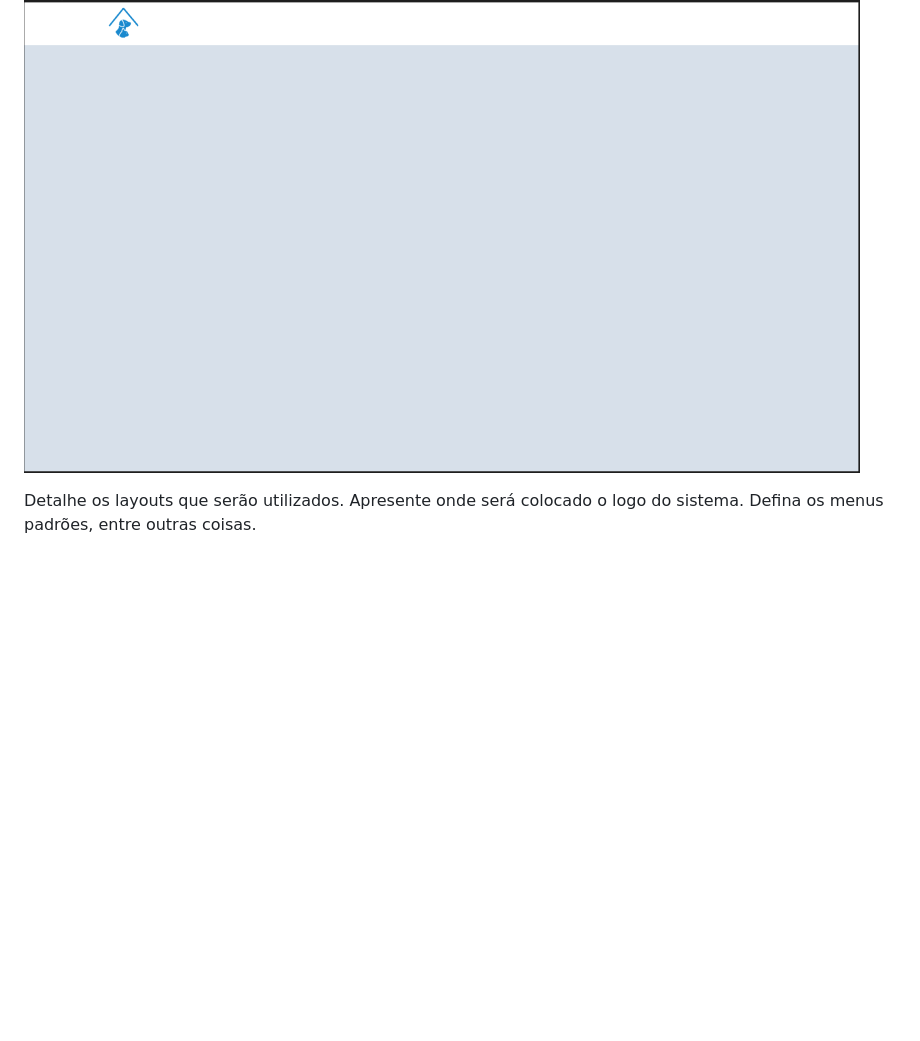
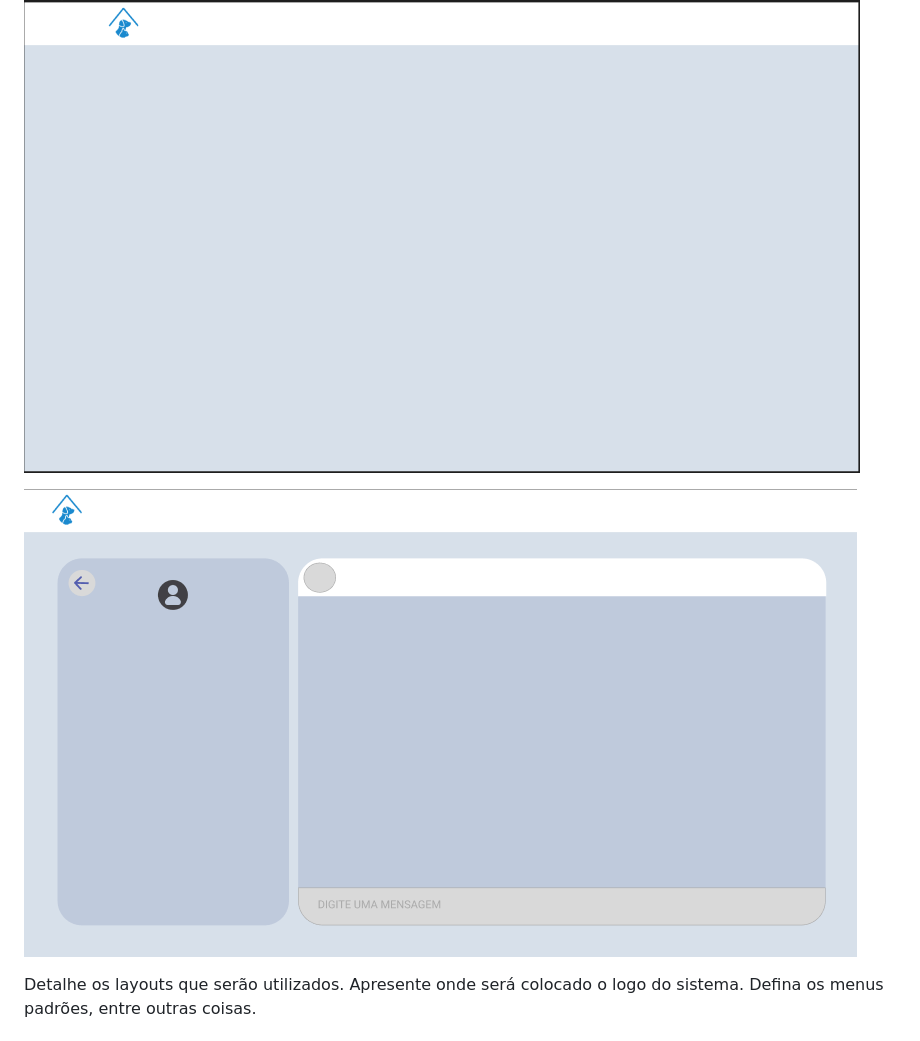
Before and after one commit to ICEI-PUC-Minas-PMV-SI/pmv-si-2023-2-pe5-t4-t5-grp05, a Markdown page: docs/template.md, the part around the change. Drawn GitHub-style; blank space fills up the shorter version.

```diff
--- a/docs/template.md
+++ b/docs/template.md
@@ -68,6 +68,8 @@ Explique as guias de estilo utilizadas no seu projeto.
 ## Design
 ![Configurações](img/layoult.png)
 
+![Configurações](img/chatlayoult.png)
+
 Detalhe os layouts que serão utilizados. Apresente onde será colocado o logo do sistema. Defina os menus padrões, entre outras coisas.
 
 
```
